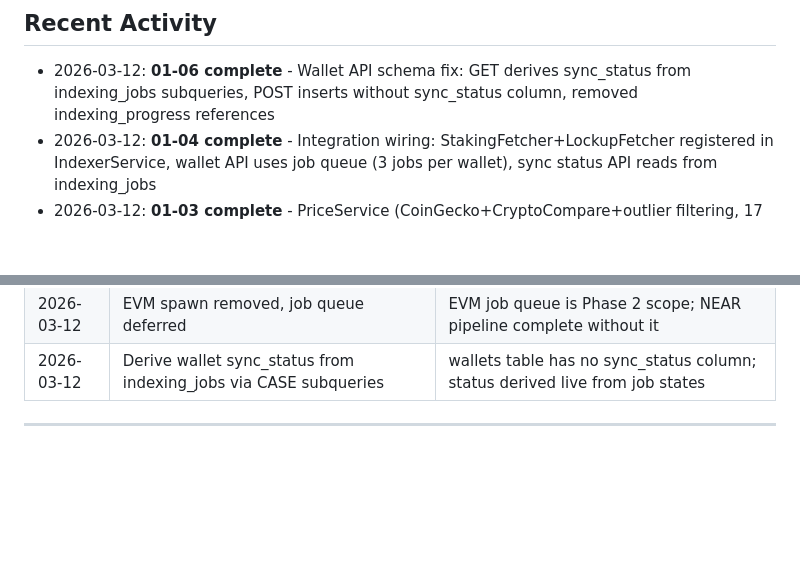
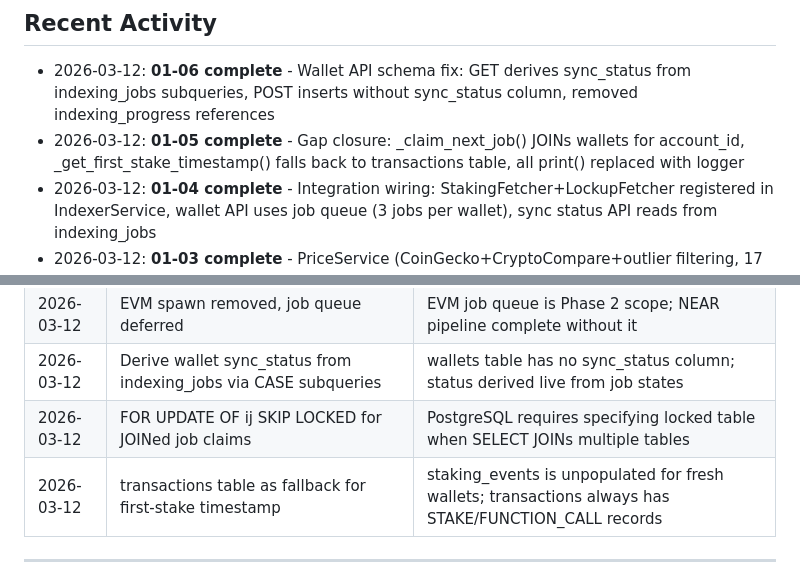
Before and after one commit to VitalPointAI/axiom, a Markdown page: .planning/STATE.md, 2 parts joined by grey strips. GitHub-like rendering; blank space fills up the shorter version.

Commit message:
docs(01-near-indexer-05): complete gap closure plan - account_id dispatch + staking timestamp fallback
- 01-05-SUMMARY.md: documents KeyError fix + staking fallback + logging migration
- STATE.md: added 01-05 activity entry + FOR UPDATE OF and transactions fallback decisions

```diff
--- a/.planning/STATE.md
+++ b/.planning/STATE.md
@@ -52,6 +52,7 @@ None currently.
 ## Recent Activity
 
 - 2026-03-12: **01-06 complete** - Wallet API schema fix: GET derives sync_status from indexing_jobs subqueries, POST inserts without sync_status column, removed indexing_progress references
+- 2026-03-12: **01-05 complete** - Gap closure: _claim_next_job() JOINs wallets for account_id, _get_first_stake_timestamp() falls back to transactions table, all print() replaced with logger
 - 2026-03-12: **01-04 complete** - Integration wiring: StakingFetcher+LockupFetcher registered in IndexerService, wallet API uses job queue (3 jobs per wallet), sync status API reads from indexing_jobs
 - 2026-03-12: **01-03 complete** - PriceService (CoinGecko+CryptoCompare+outlier filtering, 17 tests), StakingFetcher (epoch reward calc), LockupFetcher (lockup event parser)
 - 2026-03-12: **01-02 complete** - Standalone IndexerService + NearFetcher (cursor resume, 20 unit tests, Dockerfile updated to service mode)
@@ -97,5 +98,7 @@ None currently.
 | 2026-03-12 | Staking sync at 4x tx interval | Staking rewards are epoch-level (~12h), hourly polling is sufficient |
 | 2026-03-12 | EVM spawn removed, job queue deferred | EVM job queue is Phase 2 scope; NEAR pipeline complete without it |
 | 2026-03-12 | Derive wallet sync_status from indexing_jobs via CASE subqueries | wallets table has no sync_status column; status derived live from job states |
+| 2026-03-12 | FOR UPDATE OF ij SKIP LOCKED for JOINed job claims | PostgreSQL requires specifying locked table when SELECT JOINs multiple tables |
+| 2026-03-12 | transactions table as fallback for first-stake timestamp | staking_events is unpopulated for fresh wallets; transactions always has STAKE/FUNCTION_CALL records |
 
 ---
```
Also changed, not shown: other parts of .planning/STATE.md (+1 -1 lines), 1 other file.
